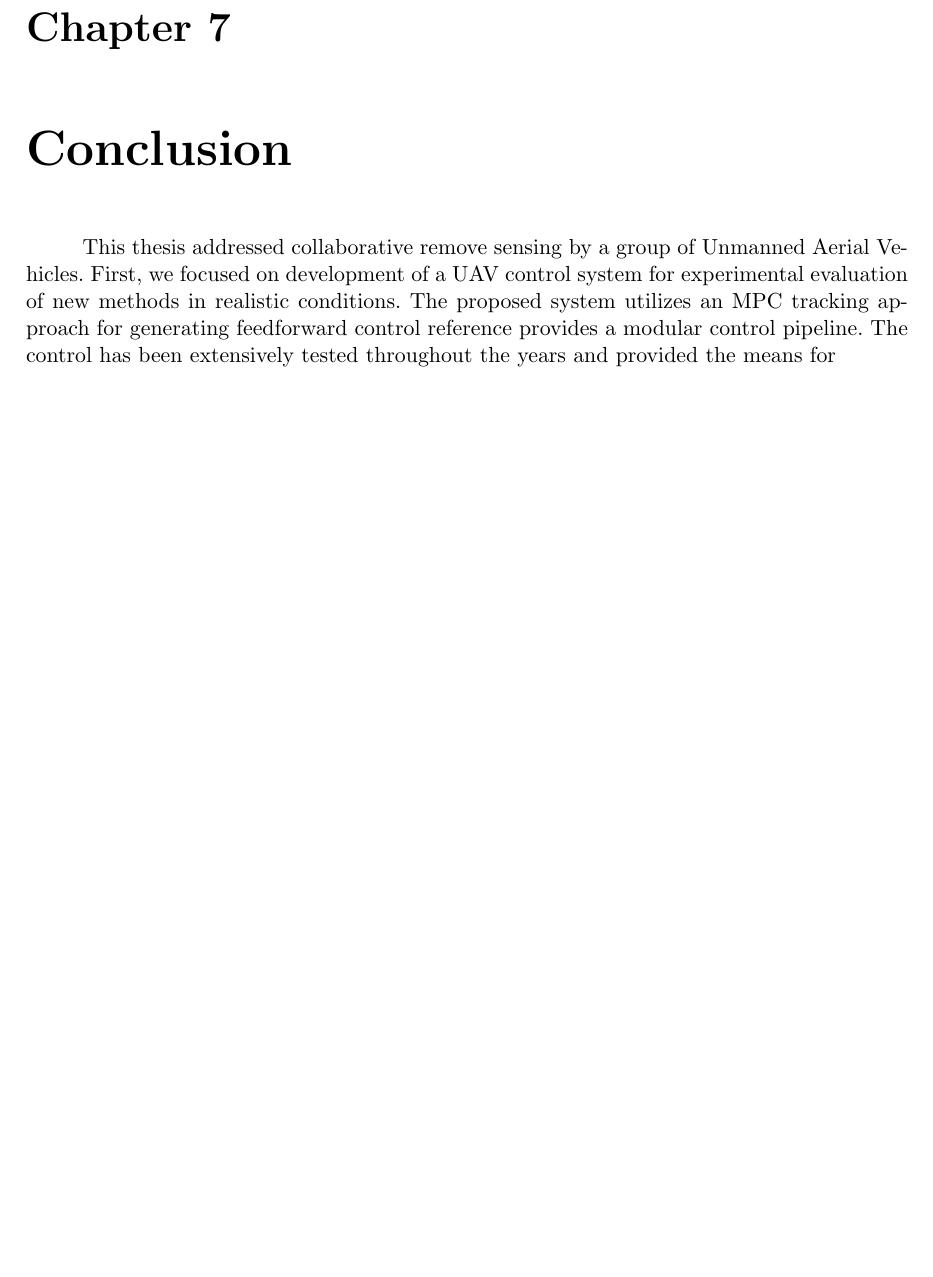
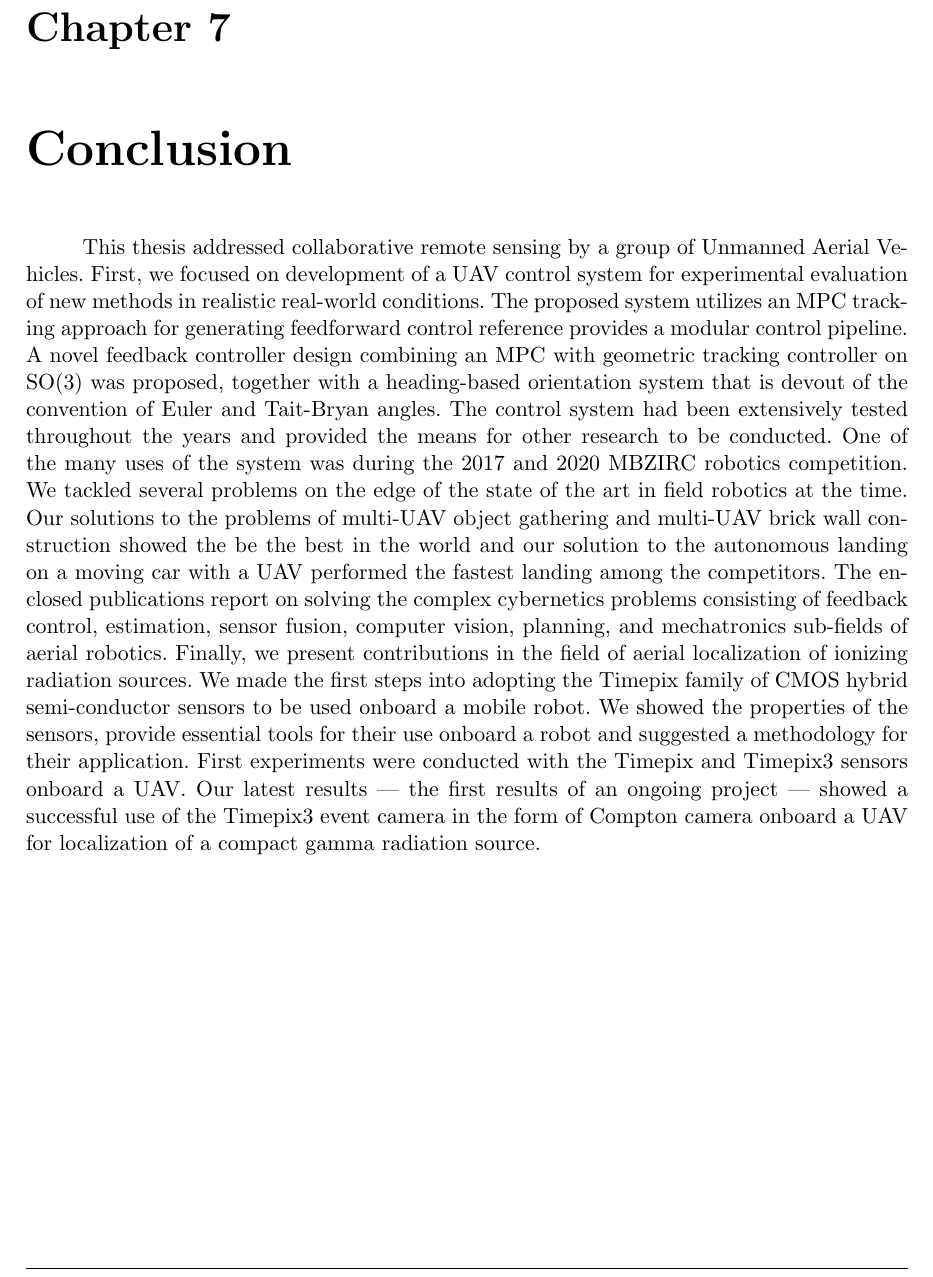
Before and after one commit to klaxalk/dissertation, a LaTeX thesis (thesis/main.tex): part of page 38 of 60, cut so that both start at the same text, the shorter picture padded with empty space. Compiled offline with pdfLaTeX.

Commit message:
concluding

```diff
--- a/thesis/main.tex
+++ b/thesis/main.tex
@@ -1947,10 +1947,20 @@ We aim at combining the Compton camera principle \cite{baca2020gamma} for locali
 
 \chapternoclear{Conclusion}
 
-This thesis addressed collaborative remove sensing by a group of \aclp{UAV}.
-First, we focused on development of a \ac{UAV} control system for experimental evaluation of new methods in realistic conditions.
+This thesis addressed collaborative remote sensing by a group of \aclp{UAV}.
+First, we focused on development of a \ac{UAV} control system for experimental evaluation of new methods in realistic real-world conditions.
 The proposed system utilizes an \ac{MPC} tracking approach for generating feedforward control reference provides a modular control pipeline.
-The control has been extensively tested throughout the years and provided the means for
+A novel feedback controller design combining an \ac{MPC} with geometric tracking controller on SO(3) was proposed, together with a heading-based orientation system that is devout of the convention of Euler and Tait-Bryan angles.
+The control system had been extensively tested throughout the years and provided the means for other research to be conducted.
+One of the many uses of the system was during the 2017 and 2020 MBZIRC robotics competition.
+We tackled several problems on the edge of the state of the art in field robotics at the time.
+Our solutions to the problems of multi-\ac{UAV} object gathering and multi-\ac{UAV} brick wall construction showed the be the best in the world and our solution to the autonomous landing on a moving car with a \ac{UAV} performed the fastest landing among the competitors.
+The enclosed publications report on solving the complex cybernetics problems consisting of feedback control, estimation, sensor fusion, computer vision, planning, and mechatronics sub-fields of aerial robotics.
+Finally, we present contributions in the field of aerial localization of ionizing radiation sources.
+We made the first steps into adopting the Timepix family of CMOS hybrid semi-conductor sensors to be used onboard a mobile robot.
+We showed the properties of the sensors, provide essential tools for their use onboard a robot and suggested a methodology for their application.
+First experiments were conducted with the Timepix and Timepix3 sensors onboard a \ac{UAV}.
+Our latest results --- the first results of an ongoing project --- showed a successful use of the Timepix3 event camera in the form of Compton camera onboard a \ac{UAV} for localization of a compact gamma radiation source.
 
 %%}
 
```
